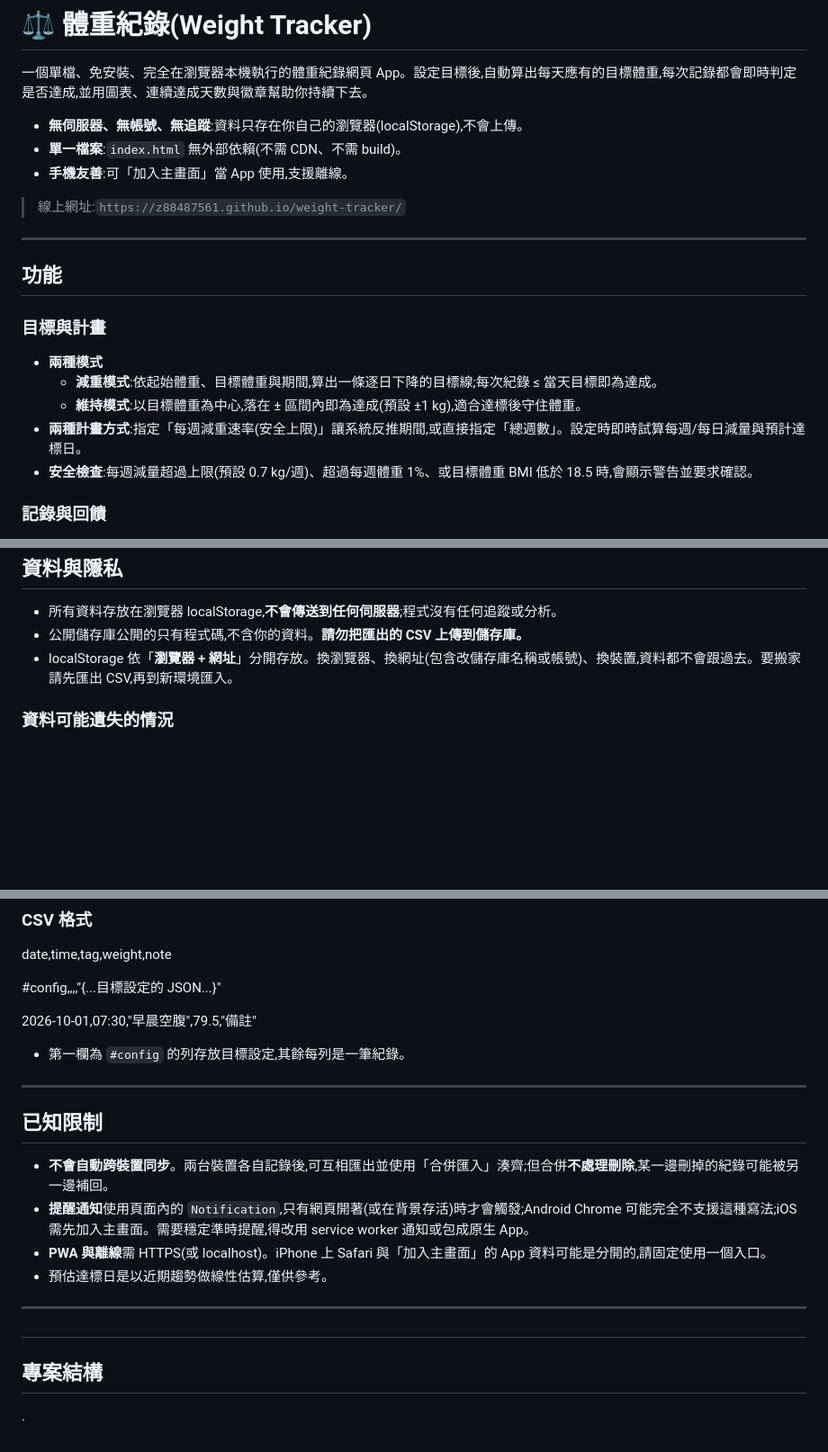
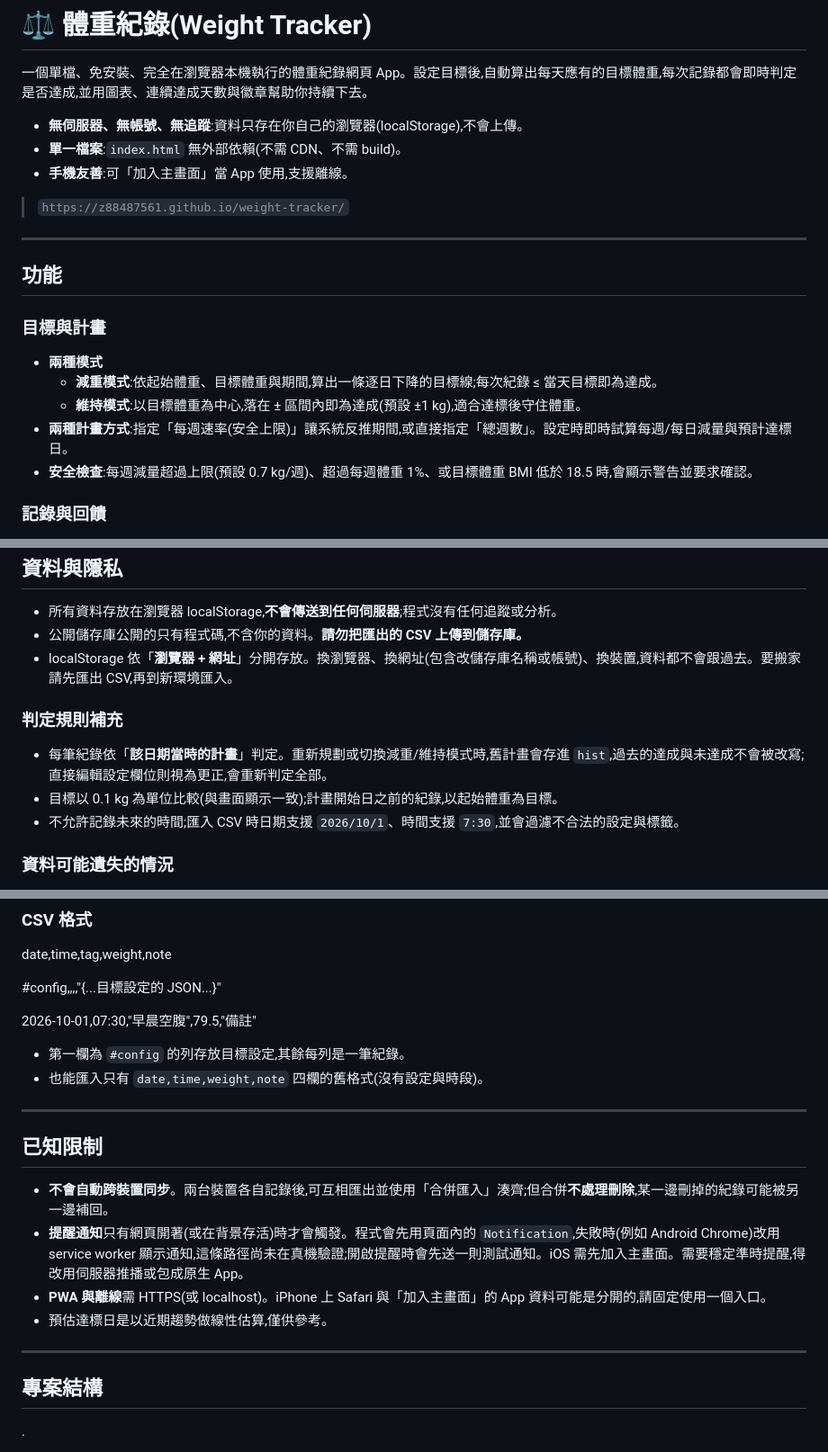
Before and after one commit to z88487561/weight-tracker, a Markdown page: README.md, 3 parts joined by grey strips. Shown at 90% size. GitHub-like rendering; blank space fills up the shorter version.

```diff
--- a/README.md
+++ b/README.md
@@ -7,7 +7,7 @@
 - **手機友善**:可「加入主畫面」當 App 使用,支援離線。
 
 >
-> 線上網址:`https://z88487561.github.io/weight-tracker/`
+> `https://z88487561.github.io/weight-tracker/`
 
 ---
 
@@ -18,7 +18,7 @@
 - **兩種模式**
   - **減重模式**:依起始體重、目標體重與期間,算出一條逐日下降的目標線;每次紀錄 ≤ 當天目標即為達成。
   - **維持模式**:以目標體重為中心,落在 ± 區間內即為達成(預設 ±1 kg),適合達標後守住體重。
-- **兩種計畫方式**:指定「每週減重速率(安全上限)」讓系統反推期間,或直接指定「總週數」。設定時即時試算每週/每日減量與預計達標日。
+- **兩種計畫方式**:指定「每週速率(安全上限)」讓系統反推期間,或直接指定「總週數」。設定時即時試算每週/每日減量與預計達標日。
 - **安全檢查**:每週減量超過上限(預設 0.7 kg/週)、超過每週體重 1%、或目標體重 BMI 低於 18.5 時,會顯示警告並要求確認。
 
 ### 記錄與回饋
@@ -77,6 +77,12 @@
 - 公開儲存庫公開的只有程式碼,不含你的資料。**請勿把匯出的 CSV 上傳到儲存庫。**
 - localStorage 依「**瀏覽器 \+ 網址**」分開存放。換瀏覽器、換網址(包含改儲存庫名稱或帳號)、換裝置,資料都不會跟過去。要搬家請先匯出 CSV,再到新環境匯入。
 
+### 判定規則補充
+
+- 每筆紀錄依「**該日期當時的計畫**」判定。重新規劃或切換減重/維持模式時,舊計畫會存進 `hist`,過去的達成與未達成不會被改寫;直接編輯設定欄位則視為更正,會重新判定全部。
+- 目標以 0.1 kg 為單位比較(與畫面顯示一致);計畫開始日之前的紀錄,以起始體重為目標。
+- 不允許記錄未來的時間;匯入 CSV 時日期支援 `2026/10/1`、時間支援 `7:30`,並會過濾不合法的設定與標籤。
+
 ### 資料可能遺失的情況
 
 - 清除瀏覽器的網站資料或快取、重設或更換裝置、解除瀏覽器。
@@ -93,19 +99,18 @@ date,time,tag,weight,note
 2026-10-01,07:30,"早晨空腹",79.5,"備註"
 
 - 第一欄為 `#config` 的列存放目標設定,其餘每列是一筆紀錄。
+- 也能匯入只有 `date,time,weight,note` 四欄的舊格式(沒有設定與時段)。
 
 ---
 
 ## 已知限制
 
 - **不會自動跨裝置同步**。兩台裝置各自記錄後,可互相匯出並使用「合併匯入」湊齊;但合併**不處理刪除**,某一邊刪掉的紀錄可能被另一邊補回。
-- **提醒通知**使用頁面內的 `Notification`,只有網頁開著(或在背景存活)時才會觸發;Android Chrome 可能完全不支援這種寫法;iOS 需先加入主畫面。需要穩定準時提醒,得改用 service worker 通知或包成原生 App。
+- **提醒通知**只有網頁開著(或在背景存活)時才會觸發。程式會先用頁面內的 `Notification`,失敗時(例如 Android Chrome)改用 service worker 顯示通知,這條路徑尚未在真機驗證;開啟提醒時會先送一則測試通知。iOS 需先加入主畫面。需要穩定準時提醒,得改用伺服器推播或包成原生 App。
 - **PWA 與離線**需 HTTPS(或 localhost)。iPhone 上 Safari 與「加入主畫面」的 App 資料可能是分開的,請固定使用一個入口。
 - 預估達標日是以近期趨勢做線性估算,僅供參考。
 
 ---
-
-##
 
 ## 專案結構
 
```
Also changed, not shown: other parts of README.md (+4 -4 lines).
